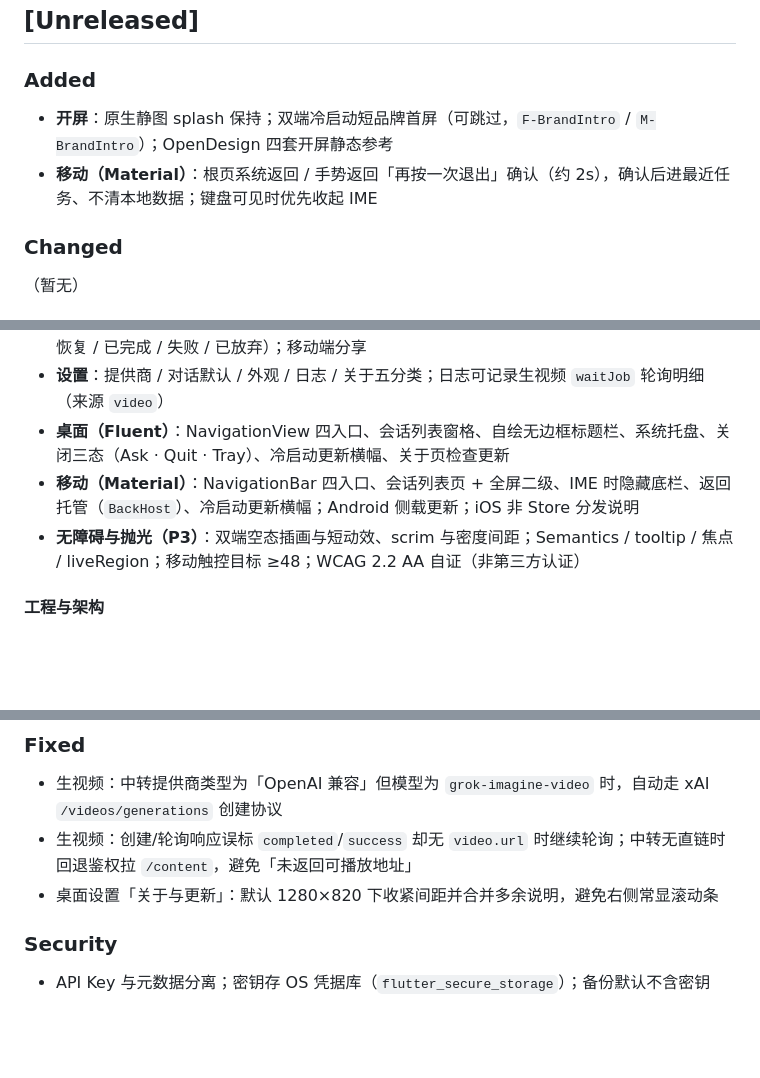
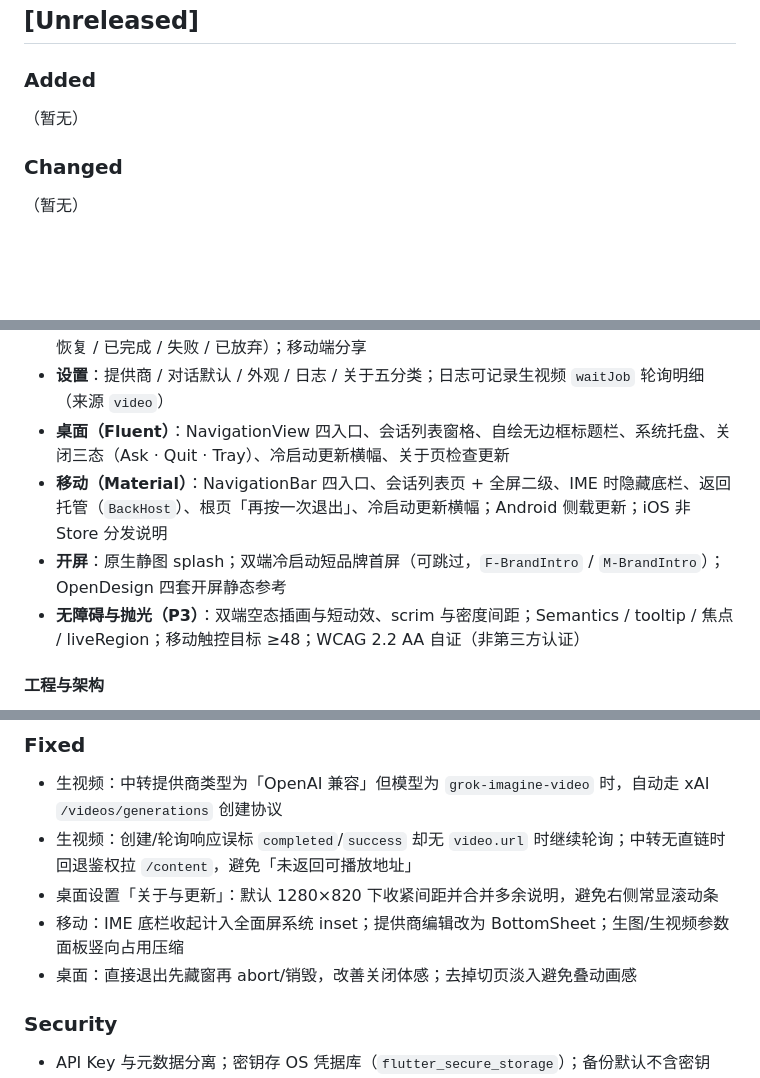
Before and after one commit to moon-stack-OAo/Ai_Studio_Flutter, a Markdown page: CHANGELOG.md, 3 parts joined by grey strips. Drawn GitHub-style; blank space fills up the shorter version.

Commit message:
docs(changelog): 合并 Unreleased 至 1.0.0 发版说明

```diff
--- a/CHANGELOG.md
+++ b/CHANGELOG.md
@@ -13,8 +13,7 @@
 
 ### Added
 
-- **开屏**：原生静图 splash 保持；双端冷启动短品牌首屏（可跳过，`F-BrandIntro` / `M-BrandIntro`）；OpenDesign 四套开屏静态参考
-- **移动（Material）**：根页系统返回 / 手势返回「再按一次退出」确认（约 2s），确认后进最近任务、不清本地数据；键盘可见时优先收起 IME
+（暂无）
 
 ### Changed
 
@@ -47,7 +46,8 @@
 - **生视频**：文生 / 图生、任务进度与恢复、播放与另存；任务队列按状态筛选（全部 / 生成中 / 待恢复 / 已完成 / 失败 / 已放弃）；移动端分享
 - **设置**：提供商 / 对话默认 / 外观 / 日志 / 关于五分类；日志可记录生视频 `waitJob` 轮询明细（来源 `video`）
 - **桌面（Fluent）**：NavigationView 四入口、会话列表窗格、自绘无边框标题栏、系统托盘、关闭三态（Ask · Quit · Tray）、冷启动更新横幅、关于页检查更新
-- **移动（Material）**：NavigationBar 四入口、会话列表页 + 全屏二级、IME 时隐藏底栏、返回托管（`BackHost`）、冷启动更新横幅；Android 侧载更新；iOS 非 Store 分发说明
+- **移动（Material）**：NavigationBar 四入口、会话列表页 + 全屏二级、IME 时隐藏底栏、返回托管（`BackHost`）、根页「再按一次退出」、冷启动更新横幅；Android 侧载更新；iOS 非 Store 分发说明
+- **开屏**：原生静图 splash；双端冷启动短品牌首屏（可跳过，`F-BrandIntro` / `M-BrandIntro`）；OpenDesign 四套开屏静态参考
 - **无障碍与抛光（P3）**：双端空态插画与短动效、scrim 与密度间距；Semantics / tooltip / 焦点 / liveRegion；移动触控目标 ≥48；WCAG 2.2 AA 自证（非第三方认证）
 
 #### 工程与架构
@@ -92,6 +92,8 @@
 - 生视频：中转提供商类型为「OpenAI 兼容」但模型为 `grok-imagine-video` 时，自动走 xAI `/videos/generations` 创建协议
 - 生视频：创建/轮询响应误标 `completed`/`success` 却无 `video.url` 时继续轮询；中转无直链时回退鉴权拉 `/content`，避免「未返回可播放地址」
 - 桌面设置「关于与更新」：默认 1280×820 下收紧间距并合并多余说明，避免右侧常显滚动条
+- 移动：IME 底栏收起计入全面屏系统 inset；提供商编辑改为 BottomSheet；生图/生视频参数面板竖向占用压缩
+- 桌面：直接退出先藏窗再 abort/销毁，改善关闭体感；去掉切页淡入避免叠动画感
 
 ### Security
 
```
